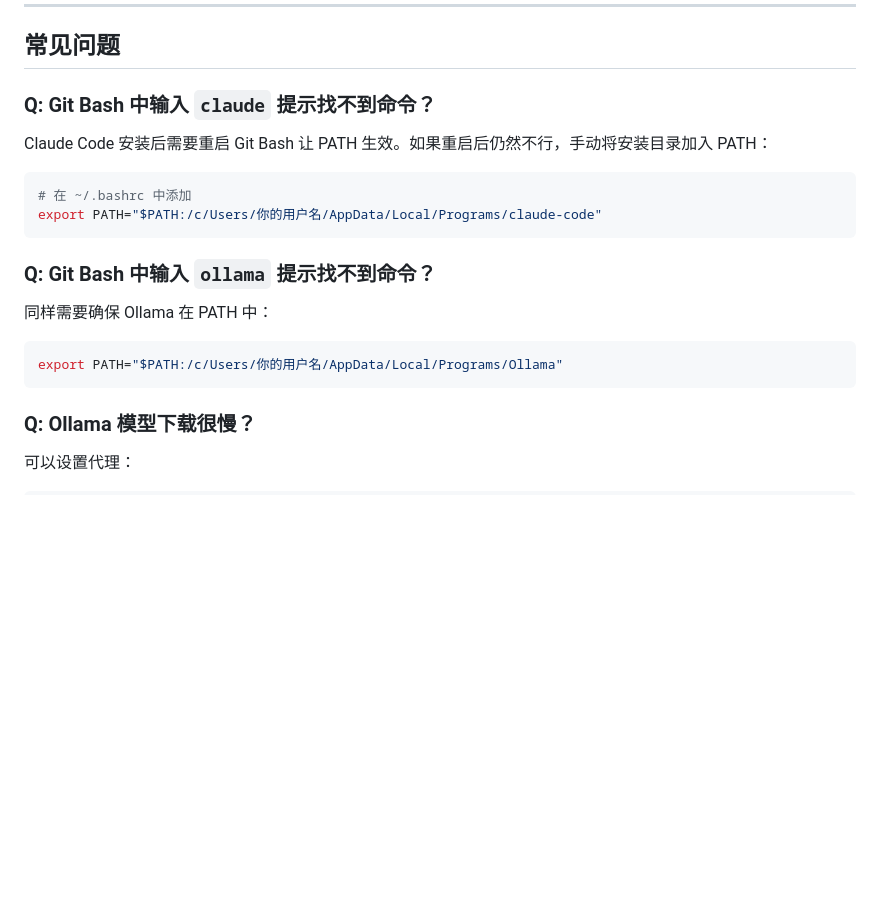
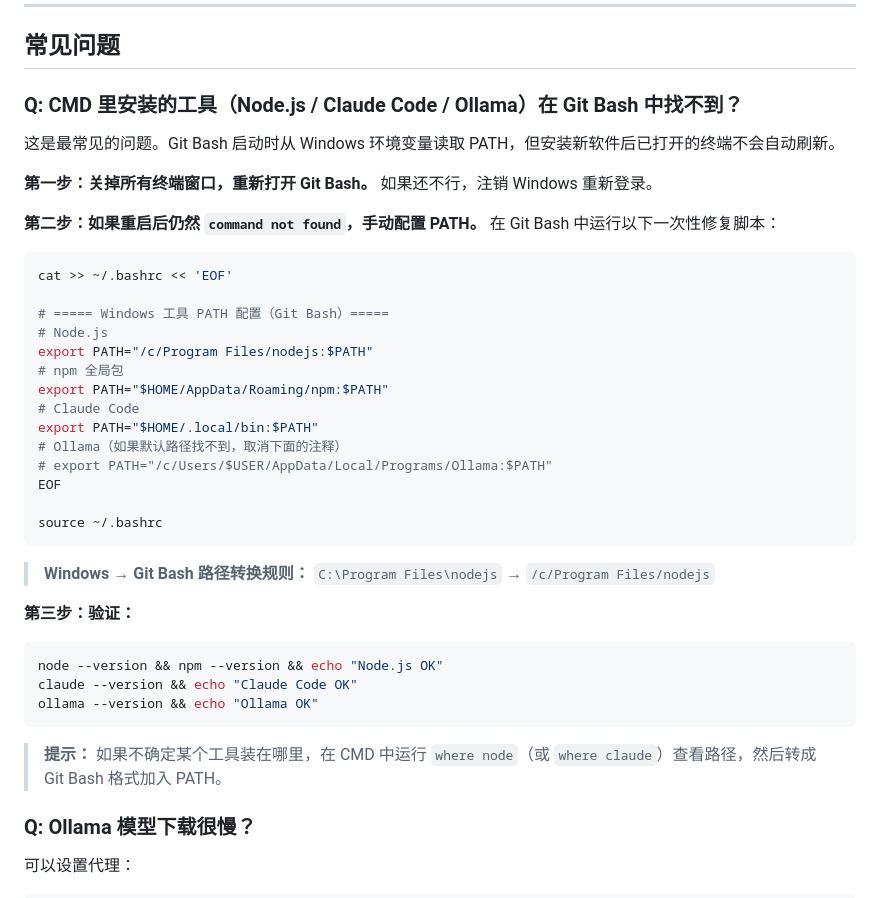
Before and after one commit to grantleehu/cursorzoo, a Markdown page: docs/claude-code-ollama-git-bash-windows.md, the part around the change. Rendered like a GitHub page; blank space fills up the shorter version.

Commit message:
docs: 补充 Node.js/工具在 Git Bash 中 PATH 找不到的排查与修复
- 合并 Node.js、Claude Code、Ollama 的 PATH 问题到统一的 FAQ 条目
- 提供一次性修复脚本自动配置所有常见路径
- 说明 Windows 到 Git Bash 的路径转换规则
- 添加 where 命令查找安装路径的提示

Co-authored-by: grantleehu <grantleehu@users.noreply.github.com>

````diff
--- a/docs/claude-code-ollama-git-bash-windows.md
+++ b/docs/claude-code-ollama-git-bash-windows.md
@@ -239,22 +239,42 @@ ollama launch claude --model kimi-k2.5:cloud
 
 ## 常见问题
 
-### Q: Git Bash 中输入 `claude` 提示找不到命令？
+### Q: CMD 里安装的工具（Node.js / Claude Code / Ollama）在 Git Bash 中找不到？
 
-Claude Code 安装后需要重启 Git Bash 让 PATH 生效。如果重启后仍然不行，手动将安装目录加入 PATH：
+这是最常见的问题。Git Bash 启动时从 Windows 环境变量读取 PATH，但安装新软件后已打开的终端不会自动刷新。
+
+**第一步：关掉所有终端窗口，重新打开 Git Bash。** 如果还不行，注销 Windows 重新登录。
+
+**第二步：如果重启后仍然 `command not found`，手动配置 PATH。** 在 Git Bash 中运行以下一次性修复脚本：
 
 ```bash
-# 在 ~/.bashrc 中添加
-export PATH="$PATH:/c/Users/你的用户名/AppData/Local/Programs/claude-code"
+cat >> ~/.bashrc << 'EOF'
+
+# ===== Windows 工具 PATH 配置（Git Bash）=====
+# Node.js
+export PATH="/c/Program Files/nodejs:$PATH"
+# npm 全局包
+export PATH="$HOME/AppData/Roaming/npm:$PATH"
+# Claude Code
+export PATH="$HOME/.local/bin:$PATH"
+# Ollama（如果默认路径找不到，取消下面的注释）
+# export PATH="/c/Users/$USER/AppData/Local/Programs/Ollama:$PATH"
+EOF
+
+source ~/.bashrc
 ```
 
-### Q: Git Bash 中输入 `ollama` 提示找不到命令？
+> **Windows → Git Bash 路径转换规则：** `C:\Program Files\nodejs` → `/c/Program Files/nodejs`
 
-同样需要确保 Ollama 在 PATH 中：
+**第三步：验证：**
 
 ```bash
-export PATH="$PATH:/c/Users/你的用户名/AppData/Local/Programs/Ollama"
+node --version && npm --version && echo "Node.js OK"
+claude --version && echo "Claude Code OK"
+ollama --version && echo "Ollama OK"
 ```
+
+> **提示：** 如果不确定某个工具装在哪里，在 CMD 中运行 `where node`（或 `where claude`）查看路径，然后转成 Git Bash 格式加入 PATH。
 
 ### Q: Ollama 模型下载很慢？
 
````
